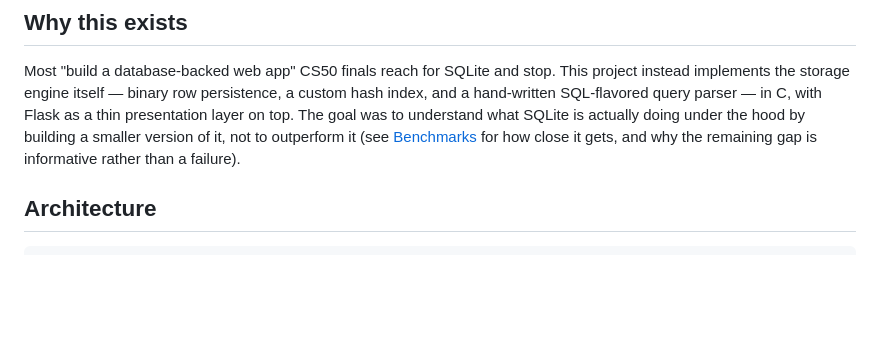
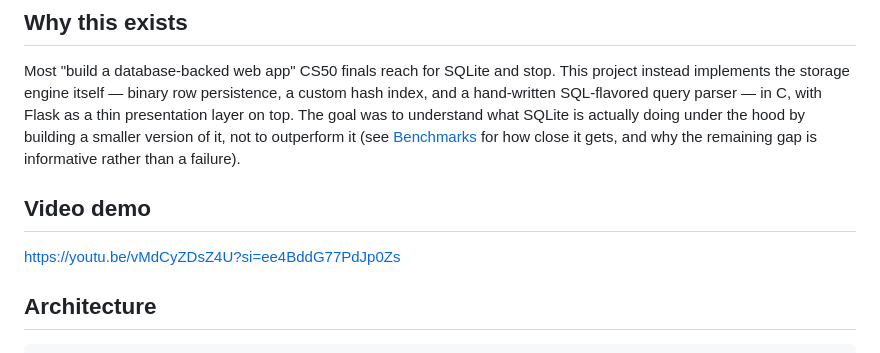
Before and after one commit to ahmedabdulsamadameen44/logdb, a Markdown page: README.md, the part around the change. GitHub-like rendering; blank space fills up the shorter version.

Commit message:
adding video demo link to README.md

```diff
--- a/README.md
+++ b/README.md
@@ -15,6 +15,9 @@ goal was to understand what SQLite is actually doing under the hood by
 building a smaller version of it, not to outperform it (see
 [Benchmarks](#benchmarks) for how close it gets, and why the remaining
 gap is informative rather than a failure).
+
+## Video demo
+https://youtu.be/vMdCyZDsZ4U?si=ee4BddG77PdJp0Zs
 
 ## Architecture
 
```
